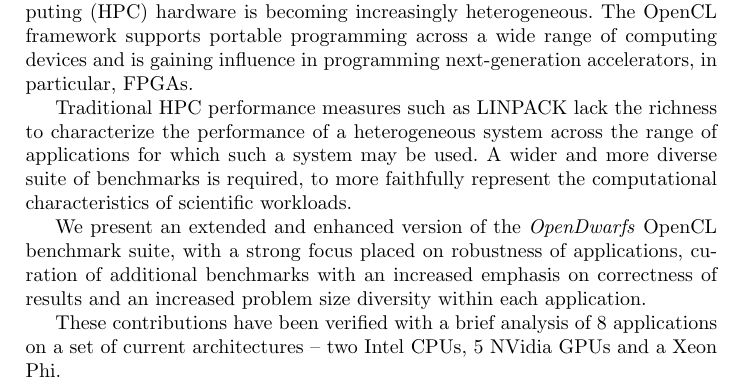
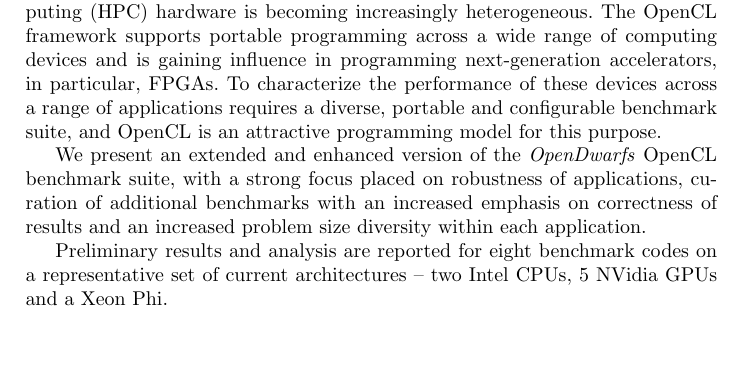
Before and after one commit to BeauJoh/Benchmarking-bioinformatics-workloads-and-exploring-suitability-for-heterogeneous-HPC-artefact, a LaTeX document (abstract/abstract.tex): part of the page, cut so that both start at the same text, the shorter picture padded with empty space. Compiled offline with pdfLaTeX.

Commit message:
still shorter abstract. Don't mention LINPACK

```diff
--- a/abstract/abstract.tex
+++ b/abstract/abstract.tex
@@ -3,13 +3,14 @@
 
 For reasons of both performance and energy efficiency, high performance computing (HPC) hardware is becoming increasingly heterogeneous.
 The OpenCL framework supports portable programming across a wide range of computing devices and is gaining influence in programming next-generation accelerators, in particular, FPGAs.
+To characterize the performance of these devices across a range of applications requires a diverse, portable and configurable benchmark suite, and OpenCL is an attractive programming model for this purpose.
 
-Traditional HPC performance measures such as LINPACK lack the richness to characterize the performance of a heterogeneous system across the range of applications for which such a system may be used.
-A wider and more diverse suite of benchmarks is required, to more faithfully  represent the computational characteristics of scientific workloads.
+%Traditional HPC performance measures such as LINPACK lack the richness to characterize the performance of a heterogeneous system across the range of applications for which such a system may be used.
+%A wider and more diverse suite of benchmarks is required, to more faithfully  represent the computational characteristics of scientific workloads.
 
 We present an extended and enhanced version of the \emph{OpenDwarfs} OpenCL benchmark suite, with a strong focus placed on robustness of applications, curation of additional benchmarks with an increased emphasis on correctness of results and an increased problem size diversity within each application.
 
-These contributions have been verified with a brief analysis of 8 applications on a set of current architectures -- two Intel CPUs, 5 NVidia GPUs and a Xeon Phi.
+Preliminary results and analysis are reported for eight benchmark codes on a representative set of current architectures -- two Intel CPUs, 5 NVidia GPUs and a Xeon Phi.
 
 %Scientific application workloads typically contain one or more computationally intensive kernels, each of which may be categorized as one of the 13 ``dwarfs'', which represent patterns of computation and communication.
 %We present an extensive performance study of 40 OpenCL application benchmarks representing 12 of the 13 dwarfs, on three different systems: a high-end CPU compute node; a previous-generation CPU compute node; and an embedded system.
```
